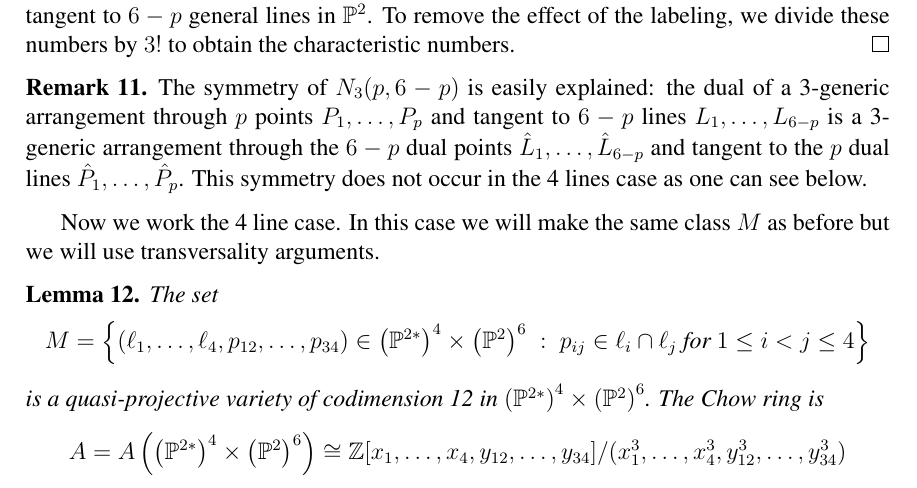
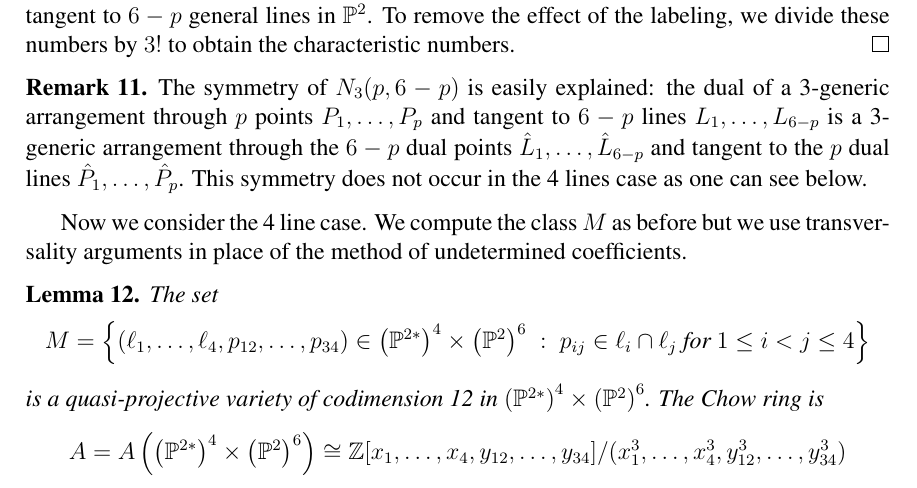
Before and after one commit to traves/changes-on-June30, a LaTeX paper (counting-5.tex): part of page 12 of 21, cut so that both start at the same text. Compiled offline with pdfLaTeX.

Commit message:
minor edit

```diff
--- a/counting-5.tex
+++ b/counting-5.tex
@@ -506,7 +506,7 @@ is a 3-generic arrangement through the $6-p$ dual points
 $\hat{L}_1,\ldots,\hat{L}_{6-p}$ and tangent to the $p$ dual lines
 $\hat{P}_1,\ldots,\hat{P}_p$. This symmetry does not occur in the 4 lines case as one can see below.\end{remark}
 
-Now we work the 4 line case. In this case we will make the same class $M$ as before but we will use transversality arguments.
+Now we consider the 4 line case. We compute the class $M$ as before but we use transversality arguments in place of the method of undetermined coefficients.
 
 \begin{lemma}\label{4linesM}
 The set
```
